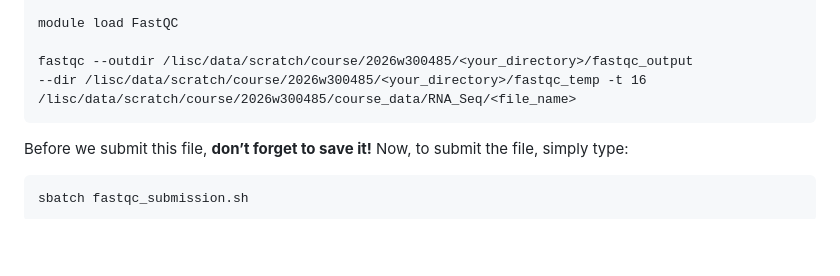
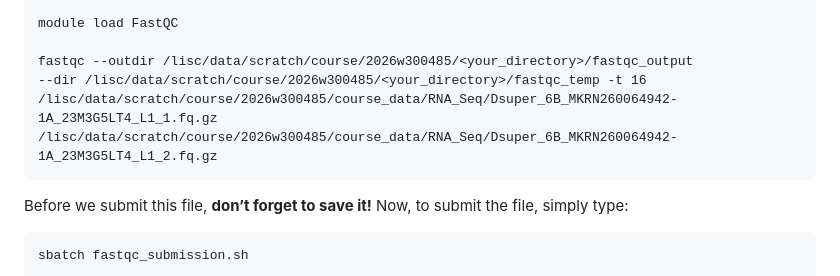
Before and after one commit to wickettlab/courses, a Markdown page: biodiversity_genomics/submission_scripts.2026.md, the part around the change. Drawn GitHub-style; blank space fills up the shorter version.

````diff
--- a/biodiversity_genomics/submission_scripts.2026.md
+++ b/biodiversity_genomics/submission_scripts.2026.md
@@ -244,7 +244,7 @@ module load FastQC
 
 fastqc --outdir /lisc/data/scratch/course/2026w300485/<your_directory>/fastqc_output
 --dir /lisc/data/scratch/course/2026w300485/<your_directory>/fastqc_temp -t 16
-/lisc/data/scratch/course/2026w300485/course_data/RNA_Seq/<file_name>
+/lisc/data/scratch/course/2026w300485/course_data/RNA_Seq/Dsuper_6B_MKRN260064942-1A_23M3G5LT4_L1_1.fq.gz /lisc/data/scratch/course/2026w300485/course_data/RNA_Seq/Dsuper_6B_MKRN260064942-1A_23M3G5LT4_L1_2.fq.gz
 ```
 
 Before we submit this file, **don’t forget to save it!** Now, to submit
````
